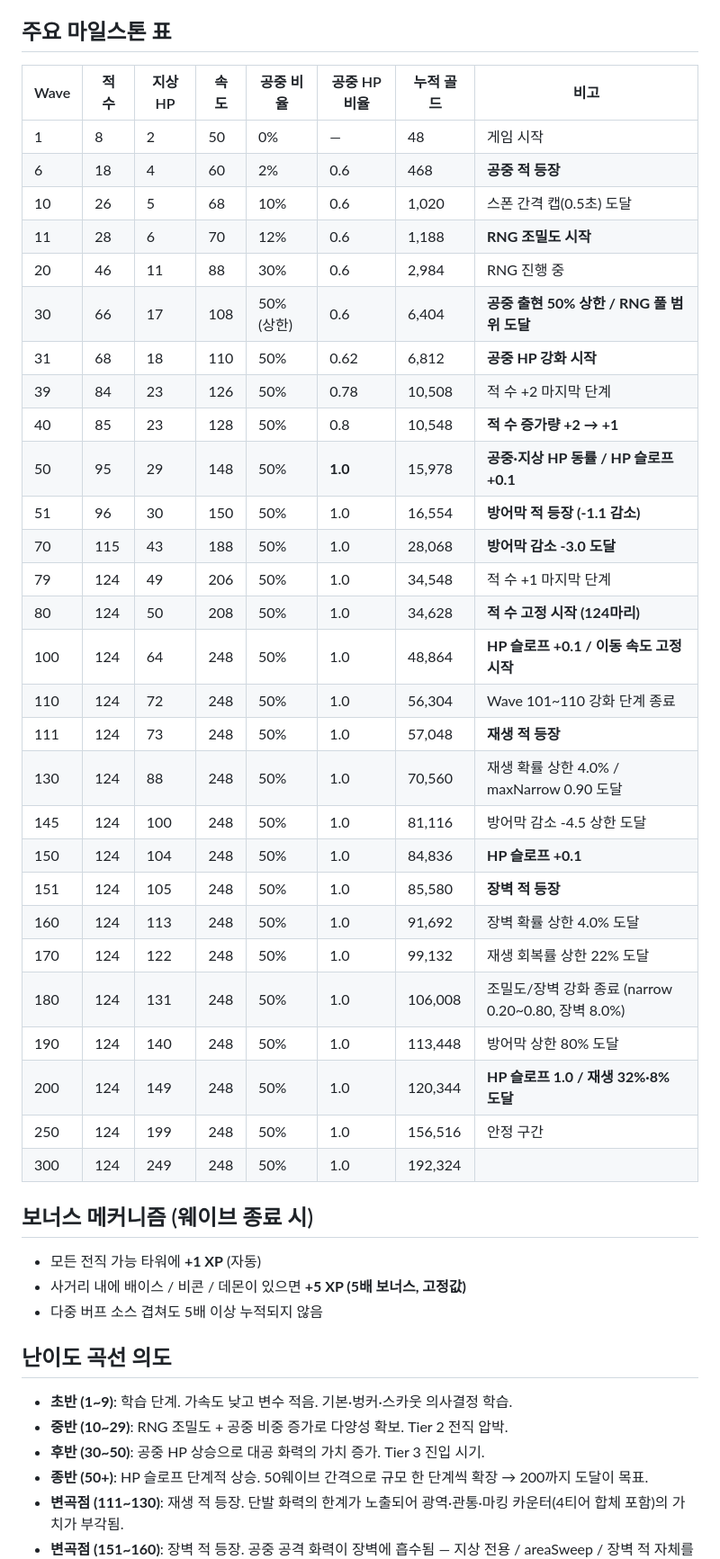
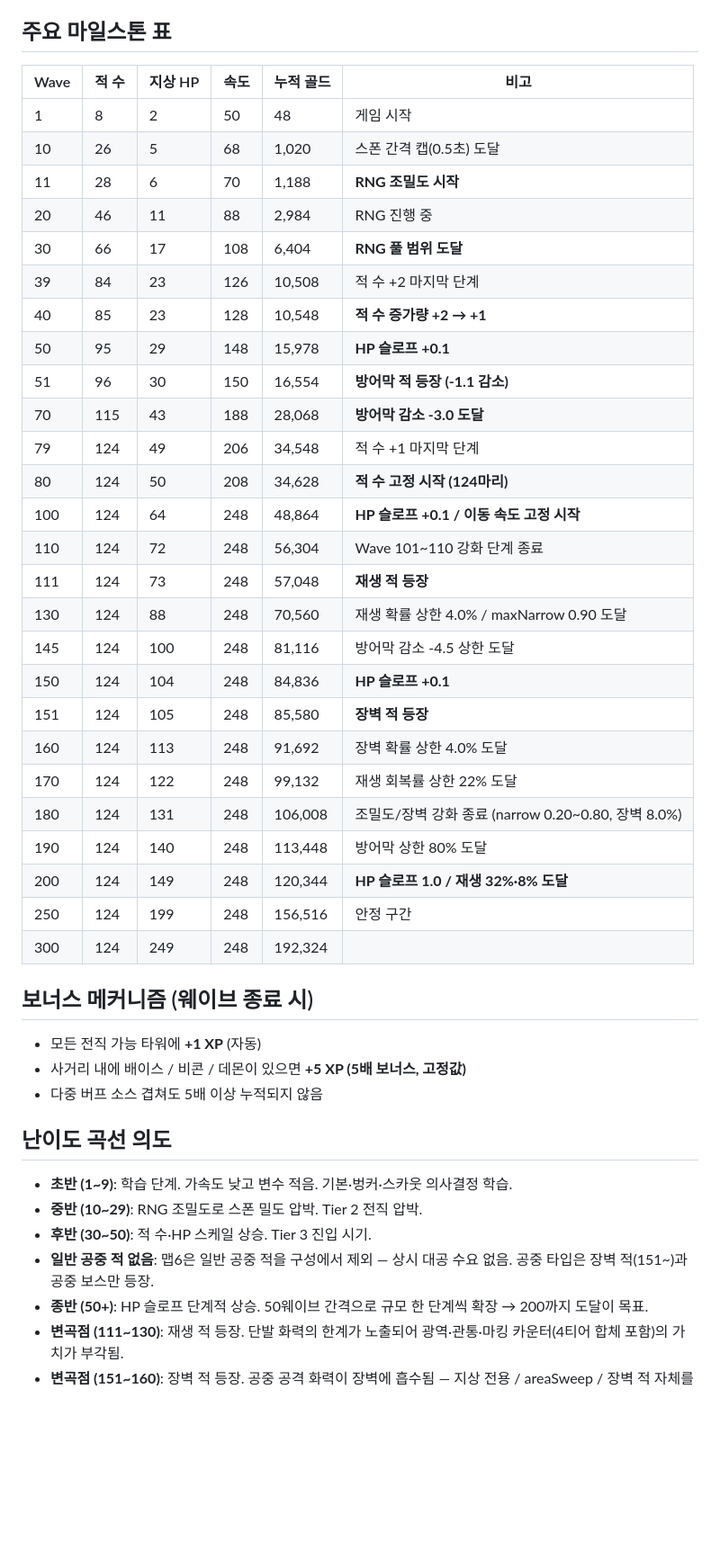
Before and after one commit to powerfulh/first-mobile-game, a Markdown page: docs/waves/m6.md, the part around one of its changes. Shown at 90% size. Rendered like a GitHub page; blank space fills up the shorter version.

Commit message:
m6 문서 일반 공중 적 제외 반영
Co-Authored-By: Claude Fable 5 <noreply@anthropic.com>

```diff
--- a/docs/waves/m6.md
+++ b/docs/waves/m6.md
@@ -123,36 +114,34 @@
 
 ## 주요 마일스톤 표
 
-| Wave | 적 수 | 지상 HP | 속도 | 공중 비율 | 공중 HP 비율 | 누적 골드 | 비고 |
-|---|---|---|---|---|---|---|---|
-| 1 | 8 | 2 | 50 | 0% | — | 48 | 게임 시작 |
-| 6 | 18 | 4 | 60 | 2% | 0.6 | 468 | **공중 적 등장** |
-| 10 | 26 | 5 | 68 | 10% | 0.6 | 1,020 | 스폰 간격 캡(0.5초) 도달 |
-| 11 | 28 | 6 | 70 | 12% | 0.6 | 1,188 | **RNG 조밀도 시작** |
-| 20 | 46 | 11 | 88 | 30% | 0.6 | 2,984 | RNG 진행 중 |
-| 30 | 66 | 17 | 108 | 50% (상한) | 0.6 | 6,404 | **공중 출현 50% 상한 / RNG 풀 범위 도달** |
-| 31 | 68 | 18 | 110 | 50% | 0.62 | 6,812 | **공중 HP 강화 시작** |
-| 39 | 84 | 23 | 126 | 50% | 0.78 | 10,508 | 적 수 +2 마지막 단계 |
-| 40 | 85 | 23 | 128 | 50% | 0.8 | 10,548 | **적 수 증가량 +2 → +1** |
-| 50 | 95 | 29 | 148 | 50% | **1.0** | 15,978 | **공중·지상 HP 동률 / HP 슬로프 +0.1** |
-| 51 | 96 | 30 | 150 | 50% | 1.0 | 16,554 | **방어막 적 등장 (-1.1 감소)** |
-| 70 | 115 | 43 | 188 | 50% | 1.0 | 28,068 | **방어막 감소 -3.0 도달** |
-| 79 | 124 | 49 | 206 | 50% | 1.0 | 34,548 | 적 수 +1 마지막 단계 |
-| 80 | 124 | 50 | 208 | 50% | 1.0 | 34,628 | **적 수 고정 시작 (124마리)** |
-| 100 | 124 | 64 | 248 | 50% | 1.0 | 48,864 | **HP 슬로프 +0.1 / 이동 속도 고정 시작** |
-| 110 | 124 | 72 | 248 | 50% | 1.0 | 56,304 | Wave 101~110 강화 단계 종료 |
-| 111 | 124 | 73 | 248 | 50% | 1.0 | 57,048 | **재생 적 등장** |
-| 130 | 124 | 88 | 248 | 50% | 1.0 | 70,560 | 재생 확률 상한 4.0% / maxNarrow 0.90 도달 |
-| 145 | 124 | 100 | 248 | 50% | 1.0 | 81,116 | 방어막 감소 -4.5 상한 도달 |
-| 150 | 124 | 104 | 248 | 50% | 1.0 | 84,836 | **HP 슬로프 +0.1** |
-| 151 | 124 | 105 | 248 | 50% | 1.0 | 85,580 | **장벽 적 등장** |
-| 160 | 124 | 113 | 248 | 50% | 1.0 | 91,692 | 장벽 확률 상한 4.0% 도달 |
-| 170 | 124 | 122 | 248 | 50% | 1.0 | 99,132 | 재생 회복률 상한 22% 도달 |
-| 180 | 124 | 131 | 248 | 50% | 1.0 | 106,008 | 조밀도/장벽 강화 종료 (narrow 0.20~0.80, 장벽 8.0%) |
-| 190 | 124 | 140 | 248 | 50% | 1.0 | 113,448 | 방어막 상한 80% 도달 |
-| 200 | 124 | 149 | 248 | 50% | 1.0 | 120,344 | **HP 슬로프 1.0 / 재생 32%·8% 도달** |
-| 250 | 124 | 199 | 248 | 50% | 1.0 | 156,516 | 안정 구간 |
-| 300 | 124 | 249 | 248 | 50% | 1.0 | 192,324 | |
+| Wave | 적 수 | 지상 HP | 속도 | 누적 골드 | 비고 |
+|---|---|---|---|---|---|
+| 1 | 8 | 2 | 50 | 48 | 게임 시작 |
+| 10 | 26 | 5 | 68 | 1,020 | 스폰 간격 캡(0.5초) 도달 |
+| 11 | 28 | 6 | 70 | 1,188 | **RNG 조밀도 시작** |
+| 20 | 46 | 11 | 88 | 2,984 | RNG 진행 중 |
+| 30 | 66 | 17 | 108 | 6,404 | **RNG 풀 범위 도달** |
+| 39 | 84 | 23 | 126 | 10,508 | 적 수 +2 마지막 단계 |
+| 40 | 85 | 23 | 128 | 10,548 | **적 수 증가량 +2 → +1** |
+| 50 | 95 | 29 | 148 | 15,978 | **HP 슬로프 +0.1** |
+| 51 | 96 | 30 | 150 | 16,554 | **방어막 적 등장 (-1.1 감소)** |
+| 70 | 115 | 43 | 188 | 28,068 | **방어막 감소 -3.0 도달** |
+| 79 | 124 | 49 | 206 | 34,548 | 적 수 +1 마지막 단계 |
+| 80 | 124 | 50 | 208 | 34,628 | **적 수 고정 시작 (124마리)** |
+| 100 | 124 | 64 | 248 | 48,864 | **HP 슬로프 +0.1 / 이동 속도 고정 시작** |
+| 110 | 124 | 72 | 248 | 56,304 | Wave 101~110 강화 단계 종료 |
+| 111 | 124 | 73 | 248 | 57,048 | **재생 적 등장** |
+| 130 | 124 | 88 | 248 | 70,560 | 재생 확률 상한 4.0% / maxNarrow 0.90 도달 |
+| 145 | 124 | 100 | 248 | 81,116 | 방어막 감소 -4.5 상한 도달 |
+| 150 | 124 | 104 | 248 | 84,836 | **HP 슬로프 +0.1** |
+| 151 | 124 | 105 | 248 | 85,580 | **장벽 적 등장** |
+| 160 | 124 | 113 | 248 | 91,692 | 장벽 확률 상한 4.0% 도달 |
+| 170 | 124 | 122 | 248 | 99,132 | 재생 회복률 상한 22% 도달 |
+| 180 | 124 | 131 | 248 | 106,008 | 조밀도/장벽 강화 종료 (narrow 0.20~0.80, 장벽 8.0%) |
+| 190 | 124 | 140 | 248 | 113,448 | 방어막 상한 80% 도달 |
+| 200 | 124 | 149 | 248 | 120,344 | **HP 슬로프 1.0 / 재생 32%·8% 도달** |
+| 250 | 124 | 199 | 248 | 156,516 | 안정 구간 |
+| 300 | 124 | 249 | 248 | 192,324 | |
 
 ## 보너스 메커니즘 (웨이브 종료 시)
 
@@ -163,8 +152,9 @@
 ## 난이도 곡선 의도
 
 - **초반 (1~9)**: 학습 단계. 가속도 낮고 변수 적음. 기본·벙커·스카웃 의사결정 학습.
-- **중반 (10~29)**: RNG 조밀도 + 공중 비중 증가로 다양성 확보. Tier 2 전직 압박.
-- **후반 (30~50)**: 공중 HP 상승으로 대공 화력의 가치 증가. Tier 3 진입 시기.
+- **중반 (10~29)**: RNG 조밀도로 스폰 밀도 압박. Tier 2 전직 압박.
+- **후반 (30~50)**: 적 수·HP 스케일 상승. Tier 3 진입 시기.
+- **일반 공중 적 없음**: 맵6은 일반 공중 적을 구성에서 제외 — 상시 대공 수요 없음. 공중 타입은 장벽 적(151~)과 공중 보스만 등장.
 - **종반 (50+)**: HP 슬로프 단계적 상승. 50웨이브 간격으로 규모 한 단계씩 확장 → 200까지 도달이 목표.
 - **변곡점 (111~130)**: 재생 적 등장. 단발 화력의 한계가 노출되어 광역·관통·마킹 카운터(4티어 합체 포함)의 가치가 부각됨.
 - **변곡점 (151~160)**: 장벽 적 등장. 공중 공격 화력이 장벽에 흡수됨 — 지상 전용 / areaSweep / 장벽 적 자체를 일점사로 처리하는 전략 필요.
```
Also changed, not shown: other parts of docs/waves/m6.md (+0 -9 lines).
